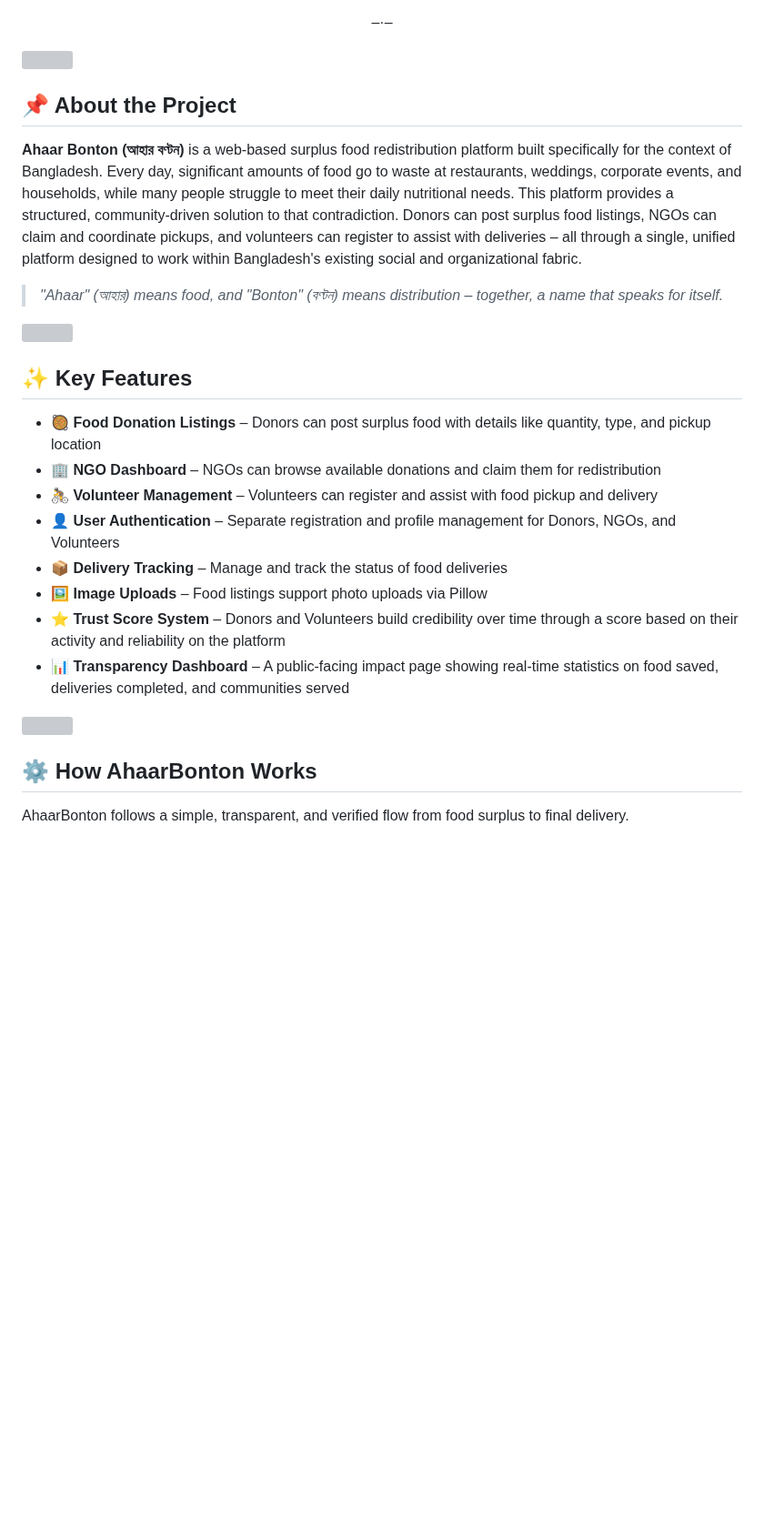
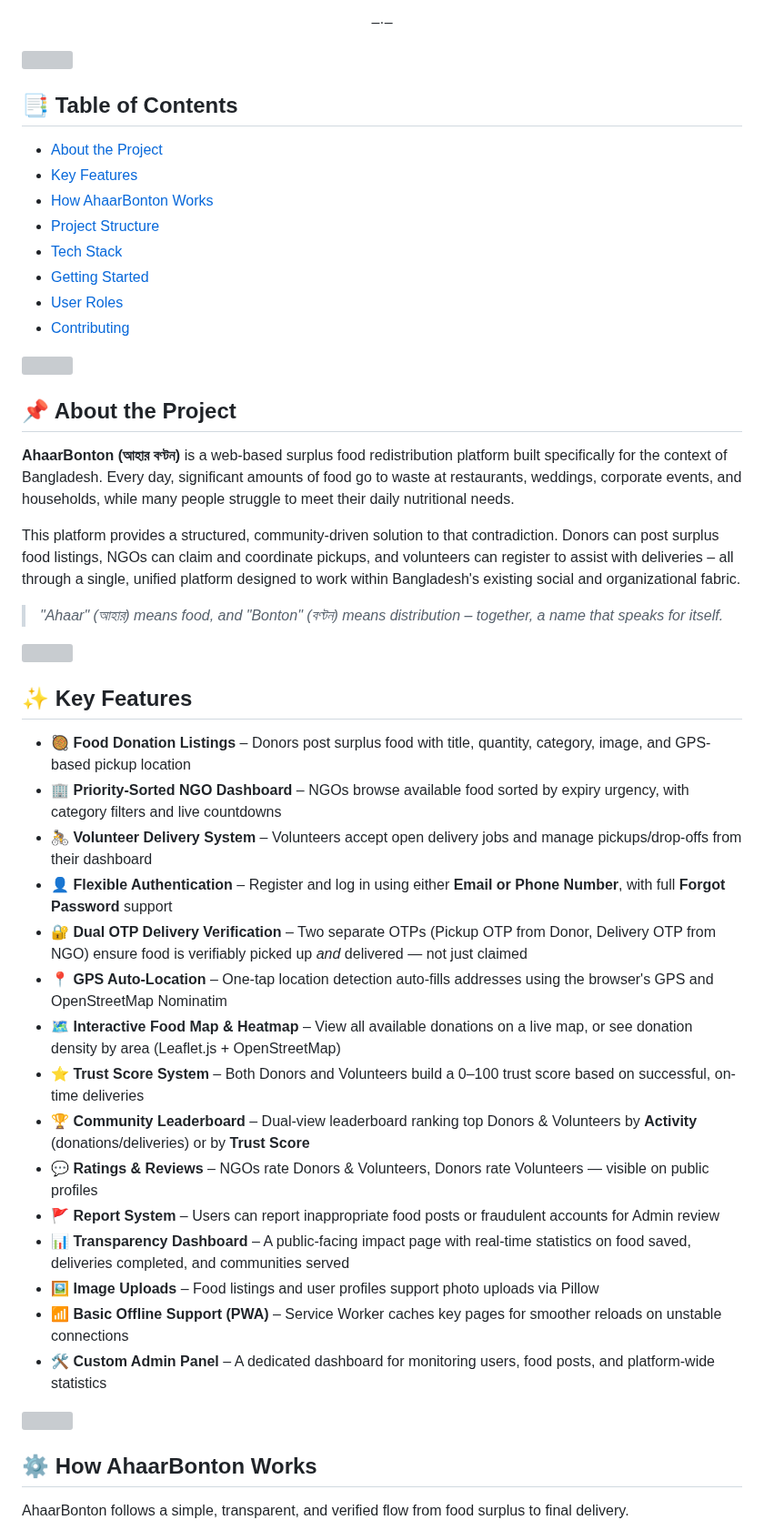
Before and after one commit to TajkirHossen-14/AhaarBonton, a Markdown page: README.md, the part around one of its changes. Shown at 91% size. Rendered like a GitHub page; blank space fills up the shorter version; grey boxes are pictures that could not be loaded.

```diff
--- a/README.md
+++ b/README.md
@@ -11,35 +18,50 @@
 
 </div>
 
+<img src="https://raw.githubusercontent.com/andreasbm/readme/master/assets/lines/aqua.png" width="100%"/>
+
+## 📑 Table of Contents
+
+- [About the Project](#-about-the-project)
+- [Key Features](#-key-features)
+- [How AhaarBonton Works](#️-how-aharbonton-works)
+- [Project Structure](#️-project-structure)
+- [Tech Stack](#️-tech-stack)
+- [Getting Started](#-getting-started)
+- [User Roles](#-user-roles)
+- [Contributing](#-contributing)
 
 <img src="https://raw.githubusercontent.com/andreasbm/readme/master/assets/lines/aqua.png" width="100%"/>
 
-
 ## 📌 About the Project
 
-**Ahaar Bonton (আহার বণ্টন)** is a web-based surplus food redistribution platform built specifically for the context of Bangladesh. Every day, significant amounts of food go to waste at restaurants, weddings, corporate events, and households, while many people struggle to meet their daily nutritional needs.
+**AhaarBonton (আহার বণ্টন)** is a web-based surplus food redistribution platform built specifically for the context of Bangladesh. Every day, significant amounts of food go to waste at restaurants, weddings, corporate events, and households, while many people struggle to meet their daily nutritional needs.
+
 This platform provides a structured, community-driven solution to that contradiction. Donors can post surplus food listings, NGOs can claim and coordinate pickups, and volunteers can register to assist with deliveries – all through a single, unified platform designed to work within Bangladesh's existing social and organizational fabric.
 
 > *"Ahaar" (আহার) means food, and "Bonton" (বণ্টন) means distribution – together, a name that speaks for itself.*
 
-
 <img src="https://raw.githubusercontent.com/andreasbm/readme/master/assets/lines/aqua.png" width="100%"/>
-
 
 ## ✨ Key Features
 
-- 🥘 **Food Donation Listings** – Donors can post surplus food with details like quantity, type, and pickup location
-- 🏢 **NGO Dashboard** – NGOs can browse available donations and claim them for redistribution
-- 🚴 **Volunteer Management** – Volunteers can register and assist with food pickup and delivery
-- 👤 **User Authentication** – Separate registration and profile management for Donors, NGOs, and Volunteers
-- 📦 **Delivery Tracking** – Manage and track the status of food deliveries
-- 🖼️ **Image Uploads** – Food listings support photo uploads via Pillow
-- ⭐ **Trust Score System** – Donors and Volunteers build credibility over time through a score based on their activity and reliability on the platform
-- 📊 **Transparency Dashboard**  –  A public-facing impact page showing real-time statistics on food saved, deliveries completed, and communities served
-
+- 🥘 **Food Donation Listings** – Donors post surplus food with title, quantity, category, image, and GPS-based pickup location
+- 🏢 **Priority-Sorted NGO Dashboard** – NGOs browse available food sorted by expiry urgency, with category filters and live countdowns
+- 🚴 **Volunteer Delivery System** – Volunteers accept open delivery jobs and manage pickups/drop-offs from their dashboard
+- 👤 **Flexible Authentication** – Register and log in using either **Email or Phone Number**, with full **Forgot Password** support
+- 🔐 **Dual OTP Delivery Verification** – Two separate OTPs (Pickup OTP from Donor, Delivery OTP from NGO) ensure food is verifiably picked up *and* delivered — not just claimed
+- 📍 **GPS Auto-Location** – One-tap location detection auto-fills addresses using the browser's GPS and OpenStreetMap Nominatim
+- 🗺️ **Interactive Food Map & Heatmap** – View all available donations on a live map, or see donation density by area (Leaflet.js + OpenStreetMap)
+- ⭐ **Trust Score System** – Both Donors and Volunteers build a 0–100 trust score based on successful, on-time deliveries
+- 🏆 **Community Leaderboard** – Dual-view leaderboard ranking top Donors & Volunteers by **Activity** (donations/deliveries) or by **Trust Score**
+- 💬 **Ratings & Reviews** – NGOs rate Donors & Volunteers, Donors rate Volunteers — visible on public profiles
+- 🚩 **Report System** – Users can report inappropriate food posts or fraudulent accounts for Admin review
+- 📊 **Transparency Dashboard** – A public-facing impact page with real-time statistics on food saved, deliveries completed, and communities served
+- 🖼️ **Image Uploads** – Food listings and user profiles support photo uploads via Pillow
+- 📶 **Basic Offline Support (PWA)** – Service Worker caches key pages for smoother reloads on unstable connections
+- 🛠️ **Custom Admin Panel** – A dedicated dashboard for monitoring users, food posts, and platform-wide statistics
 
 <img src="https://raw.githubusercontent.com/andreasbm/readme/master/assets/lines/aqua.png" width="100%"/>
-
 
 ## ⚙️ How AhaarBonton Works
 
```
Also changed, not shown: other parts of README.md (+72 -57 lines).
